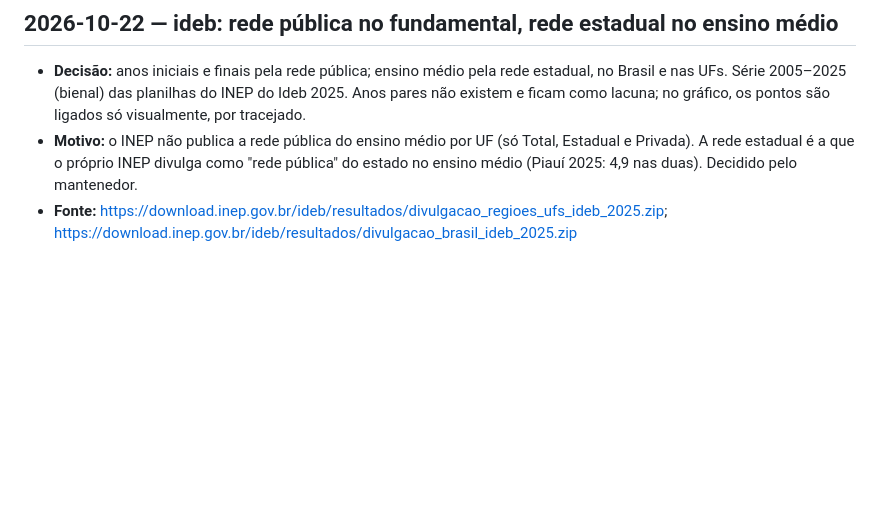
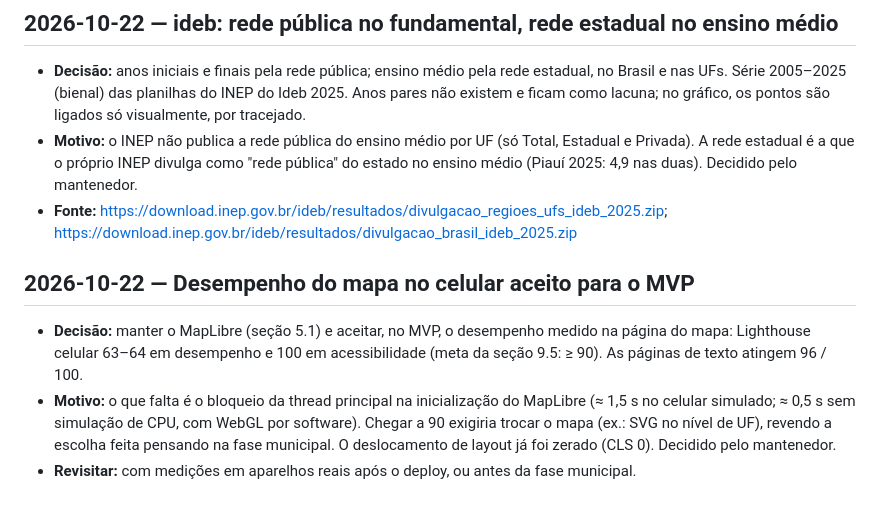
Before and after one commit to antoniomanoell/mapa-brasil, a Markdown page: DECISIONS.md, the part around the change. Rendered like a GitHub page; blank space fills up the shorter version.

Commit message:
DECISIONS: desempenho do mapa aceito para o MVP
Co-Authored-By: Claude Opus 5.5 <noreply@anthropic.com>

```diff
--- a/DECISIONS.md
+++ b/DECISIONS.md
@@ -146,3 +146,13 @@ Formato de cada entrada:
   (Piauí 2025: 4,9 nas duas). Decidido pelo mantenedor.
 - **Fonte:** https://download.inep.gov.br/ideb/resultados/divulgacao_regioes_ufs_ideb_2025.zip;
   https://download.inep.gov.br/ideb/resultados/divulgacao_brasil_ideb_2025.zip
+
+## 2026-10-22 — Desempenho do mapa no celular aceito para o MVP
+- **Decisão:** manter o MapLibre (seção 5.1) e aceitar, no MVP, o desempenho medido na página do mapa:
+  Lighthouse celular 63–64 em desempenho e 100 em acessibilidade (meta da seção 9.5: ≥ 90). As
+  páginas de texto atingem 96 / 100.
+- **Motivo:** o que falta é o bloqueio da thread principal na inicialização do MapLibre (≈ 1,5 s no
+  celular simulado; ≈ 0,5 s sem simulação de CPU, com WebGL por software). Chegar a 90 exigiria trocar
+  o mapa (ex.: SVG no nível de UF), revendo a escolha feita pensando na fase municipal. O deslocamento
+  de layout já foi zerado (CLS 0). Decidido pelo mantenedor.
+- **Revisitar:** com medições em aparelhos reais após o deploy, ou antes da fase municipal.
```
